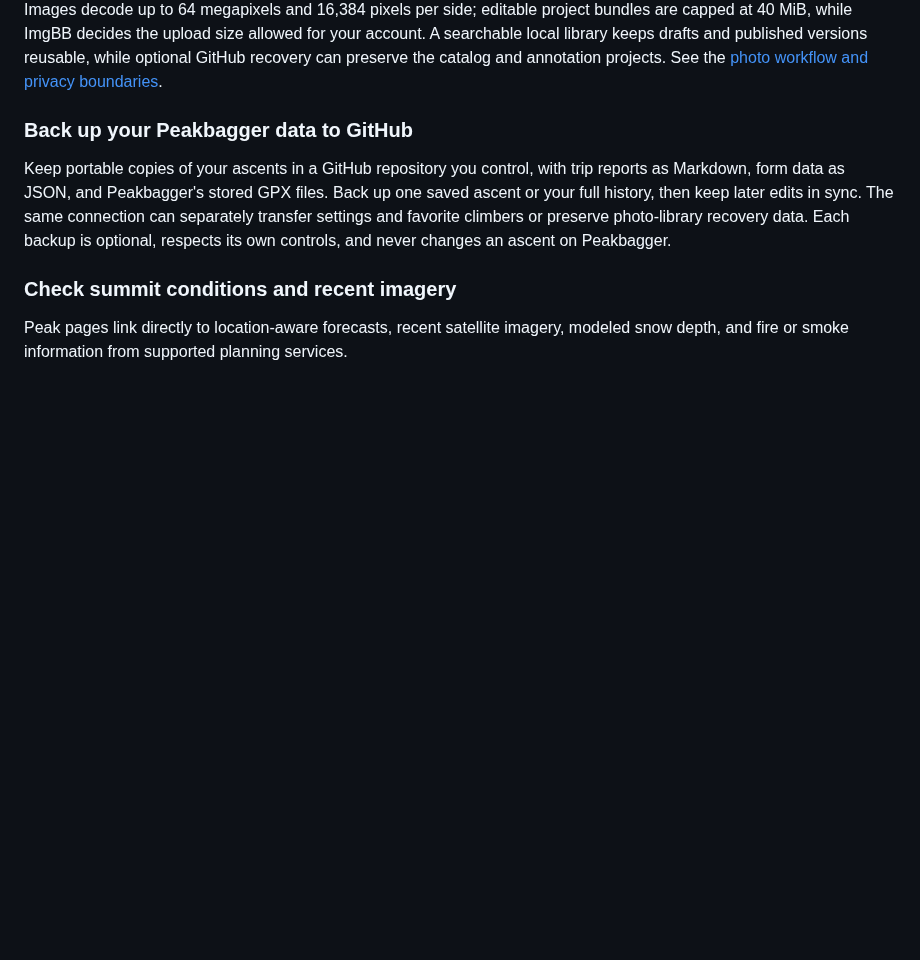
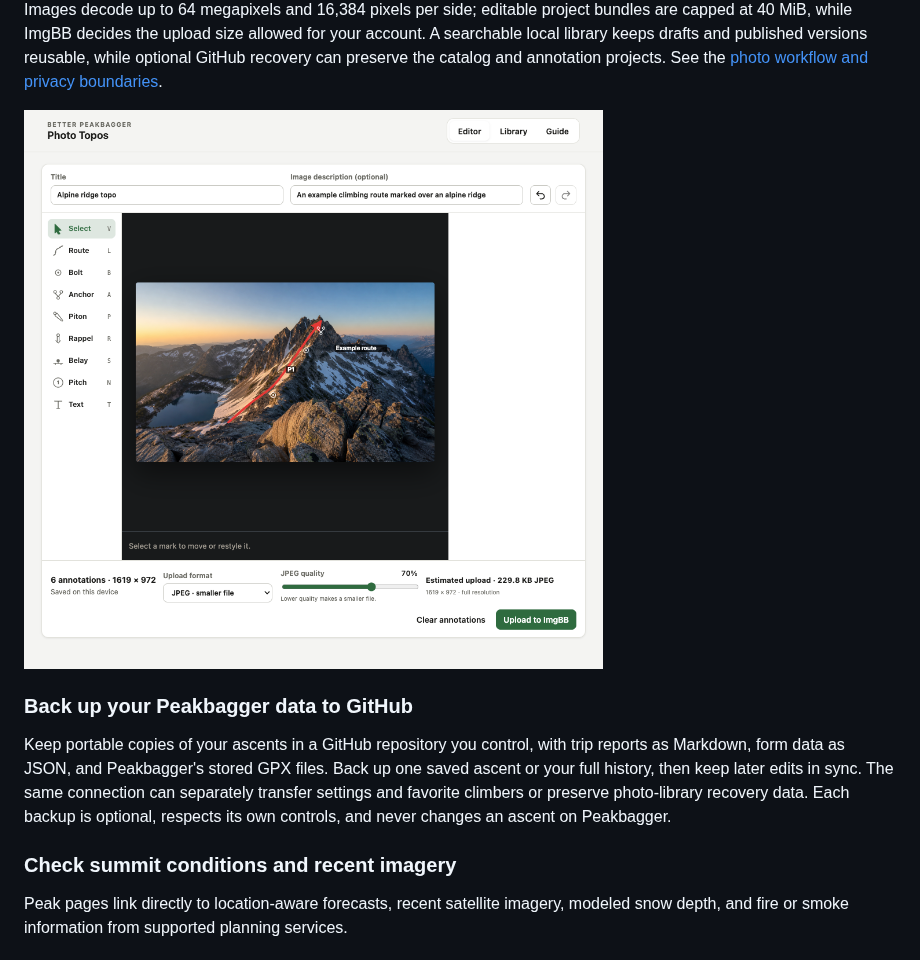
Before and after one commit to wilmtang/better-peakbagger, a Markdown page: README.md, the part around the change. GitHub-like rendering; pictures changed too: store-assets/showcase-6-photo-topos.png (added); blank space fills up the shorter version.

```diff
--- a/README.md
+++ b/README.md
@@ -109,6 +109,8 @@ upload size allowed for your account. A searchable local library keeps drafts
 and published versions reusable, while optional GitHub recovery can preserve
 the catalog and annotation projects. See the
 [photo workflow and privacy boundaries](https://github.com/wilmtang/better-peakbagger/blob/main/docs/photo-topo-editor.md).
+
+![Photo Topos editor with an annotated alpine route and direct ImgBB upload](store-assets/showcase-6-photo-topos.png)
 
 ### Back up your Peakbagger data to GitHub
 
```
Also changed, not shown: 1 other file.
